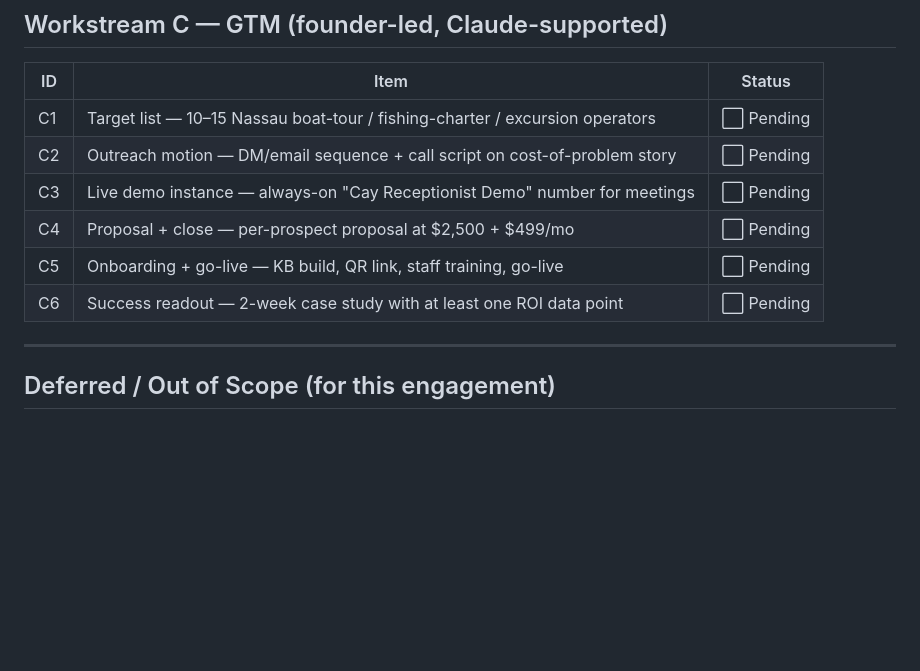
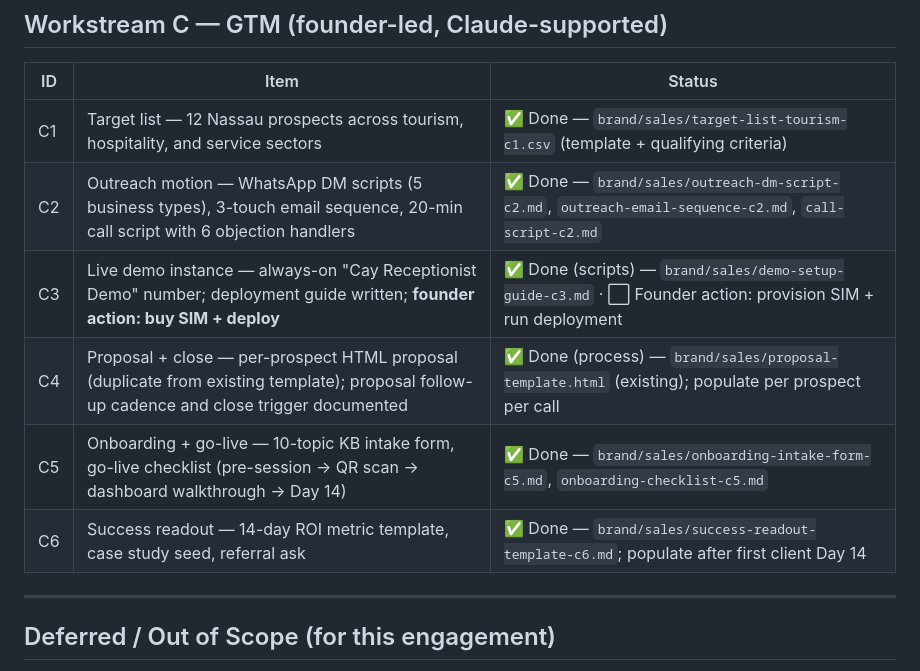
Before and after one commit to gjamescollie/OutreachBey, a Markdown page: docs/TODO.md, the part around the change. Rendered like a GitHub page; blank space fills up the shorter version.

```diff
--- a/docs/TODO.md
+++ b/docs/TODO.md
@@ -42,12 +42,12 @@
 
 | ID | Item | Status |
 |---|---|---|
-| C1 | Target list — 10–15 Nassau boat-tour / fishing-charter / excursion operators | ⬜ Pending |
-| C2 | Outreach motion — DM/email sequence + call script on cost-of-problem story | ⬜ Pending |
-| C3 | Live demo instance — always-on "Cay Receptionist Demo" number for meetings | ⬜ Pending |
-| C4 | Proposal + close — per-prospect proposal at $2,500 + $499/mo | ⬜ Pending |
-| C5 | Onboarding + go-live — KB build, QR link, staff training, go-live | ⬜ Pending |
-| C6 | Success readout — 2-week case study with at least one ROI data point | ⬜ Pending |
+| C1 | Target list — 12 Nassau prospects across tourism, hospitality, and service sectors | ✅ Done — `brand/sales/target-list-tourism-c1.csv` (template + qualifying criteria) |
+| C2 | Outreach motion — WhatsApp DM scripts (5 business types), 3-touch email sequence, 20-min call script with 6 objection handlers | ✅ Done — `brand/sales/outreach-dm-script-c2.md`, `outreach-email-sequence-c2.md`, `call-script-c2.md` |
+| C3 | Live demo instance — always-on "Cay Receptionist Demo" number; deployment guide written; **founder action: buy SIM + deploy** | ✅ Done (scripts) — `brand/sales/demo-setup-guide-c3.md` · ⬜ Founder action: provision SIM + run deployment |
+| C4 | Proposal + close — per-prospect HTML proposal (duplicate from existing template); proposal follow-up cadence and close trigger documented | ✅ Done (process) — `brand/sales/proposal-template.html` (existing); populate per prospect per call |
+| C5 | Onboarding + go-live — 10-topic KB intake form, go-live checklist (pre-session → QR scan → dashboard walkthrough → Day 14) | ✅ Done — `brand/sales/onboarding-intake-form-c5.md`, `onboarding-checklist-c5.md` |
+| C6 | Success readout — 14-day ROI metric template, case study seed, referral ask | ✅ Done — `brand/sales/success-readout-template-c6.md`; populate after first client Day 14 |
 
 ---
 
```
Also changed, not shown: docs/SCOPE_OF_WORK.md (+18 -12 lines).
